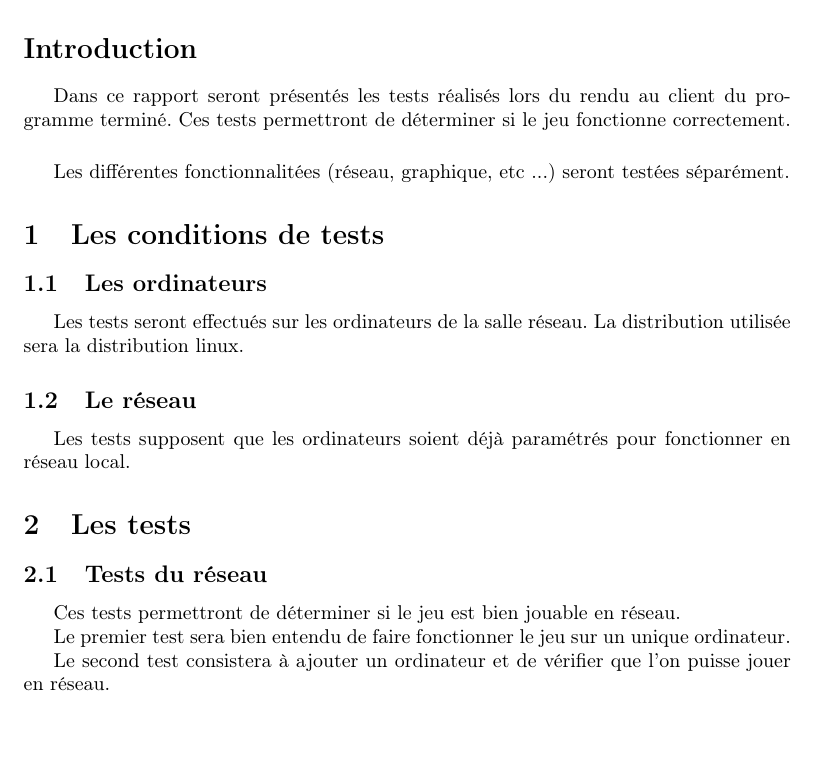
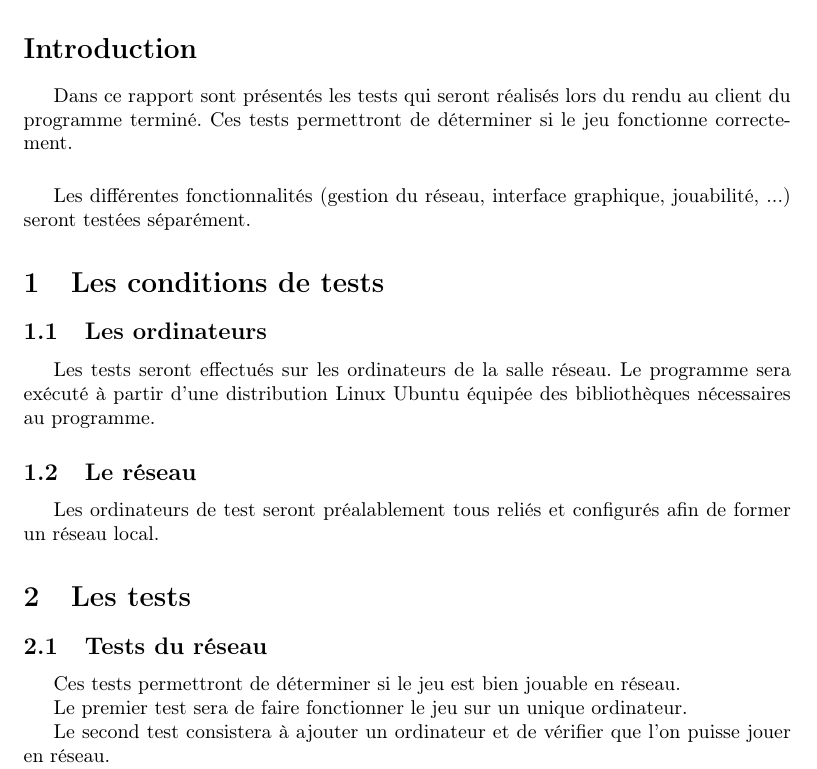
Before and after one commit to siwon/projetBomberman, a LaTeX document (Rapports/rapport2/procedureTestDeRecette/procedureTestDeRecette.tex, which reads Rapports/rapport2/procedureTestDeRecette/contenu.tex): part of page 3 of 4, cut so that both start at the same text, the shorter picture padded with empty space. Compiled offline with pdfLaTeX.

Commit message:
MAJ tests

```diff
--- a/Rapports/rapport2/procedureTestDeRecette/contenu.tex
+++ b/Rapports/rapport2/procedureTestDeRecette/contenu.tex
@@ -1,10 +1,10 @@
 \section*{Introduction}\addcontentsline{toc}{section}{Introduction}
 
-Dans ce rapport seront présentés les tests réalisés lors du rendu au client du programme terminé. Ces tests permettront de déterminer si le jeu fonctionne correctement.
+Dans ce rapport sont présentés les tests qui seront réalisés lors du rendu au client du programme terminé. Ces tests permettront de déterminer si le jeu fonctionne correctement.
 
 \vspace{0.5cm}
 
-Les différentes fonctionnalitées (réseau, graphique, etc ...) seront testées séparément.
+Les différentes fonctionnalités (gestion du réseau, interface graphique, jouabilité, ...) seront testées séparément.
 
 %\newpage
 
@@ -14,11 +14,11 @@ Les différentes fonctionnalitées (réseau, graphique, etc ...) seront testées
 
 \subsection{Les ordinateurs}
 
-Les tests seront effectués sur les ordinateurs de la salle réseau. La distribution utilisée sera la distribution linux.
+Les tests seront effectués sur les ordinateurs de la salle réseau. Le programme sera exécuté à partir d'une distribution Linux Ubuntu équipée des bibliothèques nécessaires au programme.
 
 \subsection{Le réseau}
 
-Les tests supposent que les ordinateurs soient déjà paramétrés pour fonctionner en réseau local.
+Les ordinateurs de test seront préalablement tous reliés et configurés afin de former un réseau local.
 
 %\newpage
 
@@ -28,7 +28,7 @@ Les tests supposent que les ordinateurs soient déjà paramétrés pour fonction
 
 Ces tests permettront de déterminer si le jeu est bien jouable en réseau.
 
-Le premier test sera bien entendu de faire fonctionner le jeu sur un unique ordinateur.
+Le premier test sera de faire fonctionner le jeu sur un unique ordinateur.
 
 Le second test consistera à ajouter un ordinateur et de vérifier que l'on puisse jouer en réseau.
 
```
